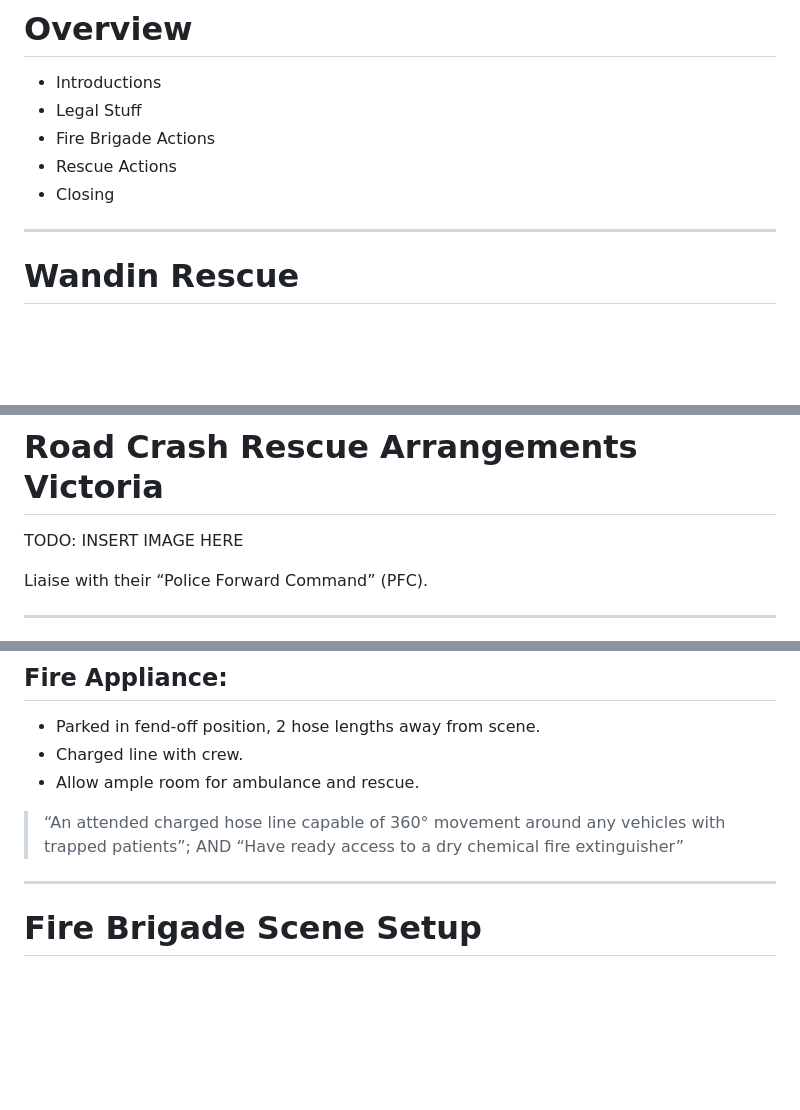
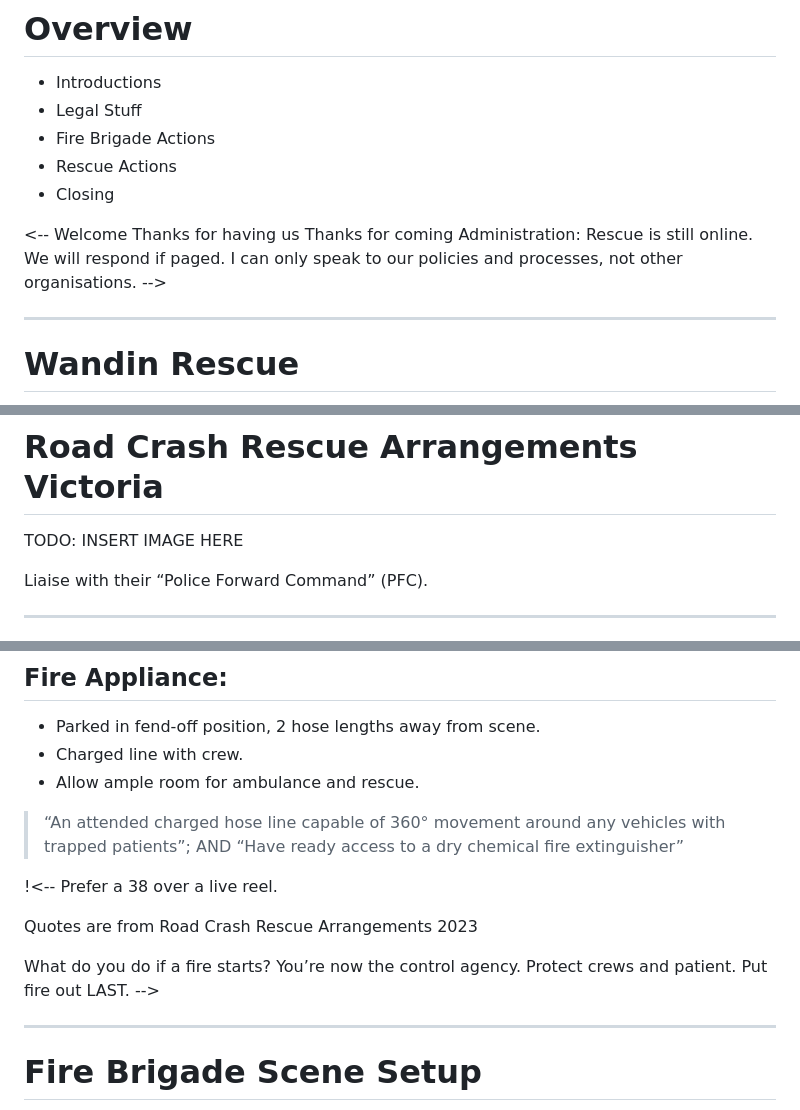
Before and after one commit to fukawi2/rcr101, a Markdown page: slide-deck.md, 3 parts joined by grey strips. Rendered like a GitHub page; blank space fills up the shorter version.

```diff
--- a/slide-deck.md
+++ b/slide-deck.md
@@ -22,6 +22,14 @@ THIS PRESENTATION DOES NOT CONTAIN GRAPHIC MATERIAL
 - Fire Brigade Actions
 - Rescue Actions
 - Closing
+
+<--
+Welcome
+Thanks for having us
+Thanks for coming
+Administration: Rescue is still online. We will respond if paged.
+I can only speak to our policies and processes, not other organisations.
+-->
 
 ---
 
@@ -70,6 +82,19 @@ Unit accreditation every 4yrs.
 TODO: INSERT IMAGE HERE
 
 Liaise with their “Police Forward Command” (PFC).
+
+<!--
+Establish an IEMT with VicPol, CFA and Rescue.
+AV if possible – may have to wait for Health Commander.
+
+We will focus on the extrication, especially if short crewed.
+
+We want the local brigade to manage overall scene, including taking on Incident Controller.
+
+Police Forward Command (PFC)
+Ask the VicPol members who is taking that role.
+It may change as more senior members arrive (eg, Highway Patrol).
+-->
 
 ---
 
@@ -97,6 +122,17 @@ Liaise with their “Police Forward Command” (PFC).
 > “An attended charged hose line capable of 360° movement around any vehicles with trapped patients”; AND
 > “Have ready access to a dry chemical fire extinguisher”
 
+!<--
+Prefer a 38 over a live reel.
+
+Quotes are from Road Crash Rescue Arrangements 2023
+
+What do you do if a fire starts?
+You’re now the control agency.
+Protect crews and patient.
+Put fire out LAST.
+-->
+
 ---
 
 # Fire Brigade Scene Setup
```
Also changed, not shown: other parts of slide-deck.md (+43 -0 lines).
